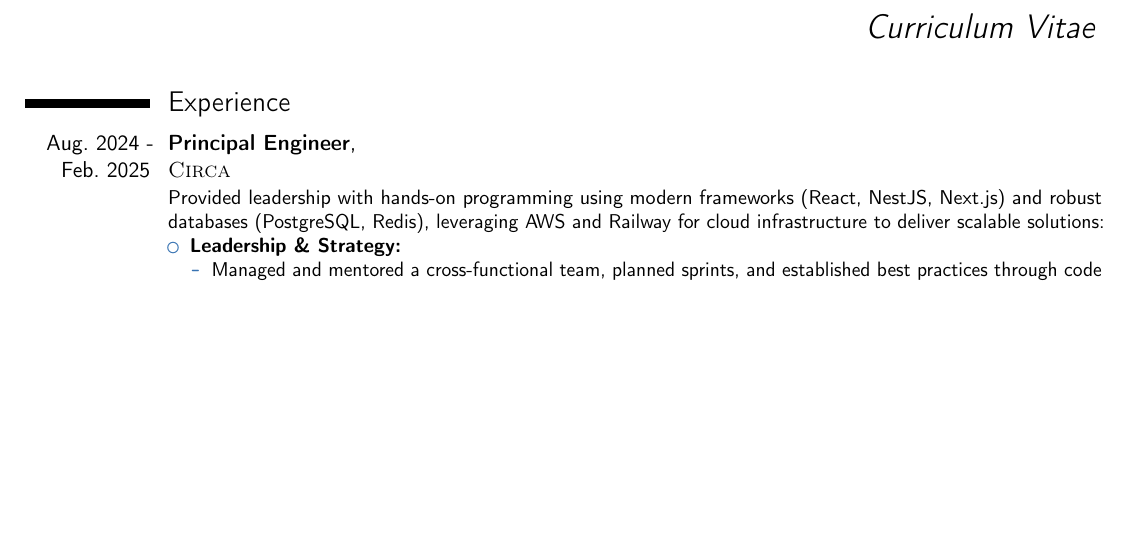
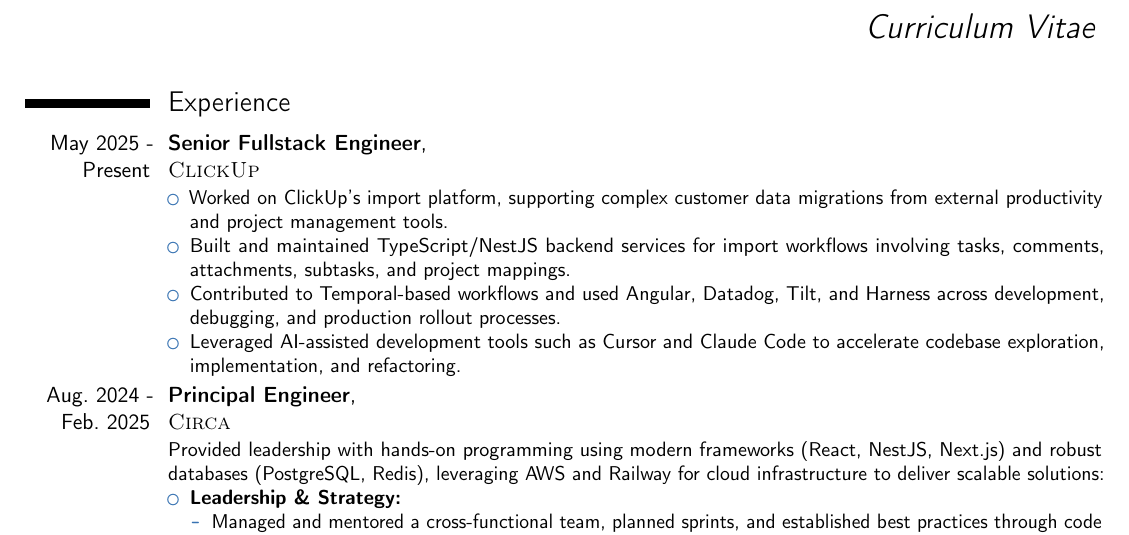
Before and after one commit to hsiwkin/cv, a LaTeX CV (cv.tex): part of page 1 of 2 before the commit and part of page 1 of 3 after it, cut so that both start at the same text, the shorter picture padded with empty space. Compiled offline with pdfLaTeX.

Commit message:
add clickup senior fullstack experience entry
Co-authored-by: Cursor <cursoragent@cursor.com>

```diff
--- a/cv.tex
+++ b/cv.tex
@@ -23,6 +23,15 @@
 \makecvtitle % Print the CV title
 \vspace{-1.5em}
 \section{Experience}
+
+\cventry{May 2025 - Present}{Senior Fullstack Engineer}{\textsc{\newline ClickUp}}{}{}{
+\begin{itemize}
+    \item Worked on ClickUp's import platform, supporting complex customer data migrations from external productivity and project management tools.
+    \item Built and maintained TypeScript/NestJS backend services for import workflows involving tasks, comments, attachments, subtasks, and project mappings.
+    \item Contributed to Temporal-based workflows and used Angular, Datadog, Tilt, and Harness across development, debugging, and production rollout processes.
+    \item Leveraged AI-assisted development tools such as Cursor and Claude Code to accelerate codebase exploration, implementation, and refactoring.
+\end{itemize}
+}
 
 \cventry{Aug. 2024 - Feb. 2025}{Principal Engineer}{\textsc{\newline Circa}}{}{}{
 Provided leadership with hands-on programming using modern frameworks (React, NestJS, Next.js) and robust databases (PostgreSQL, Redis), leveraging AWS and Railway for cloud infrastructure to deliver scalable solutions:
```
Also changed, not shown: cv.pdf.
